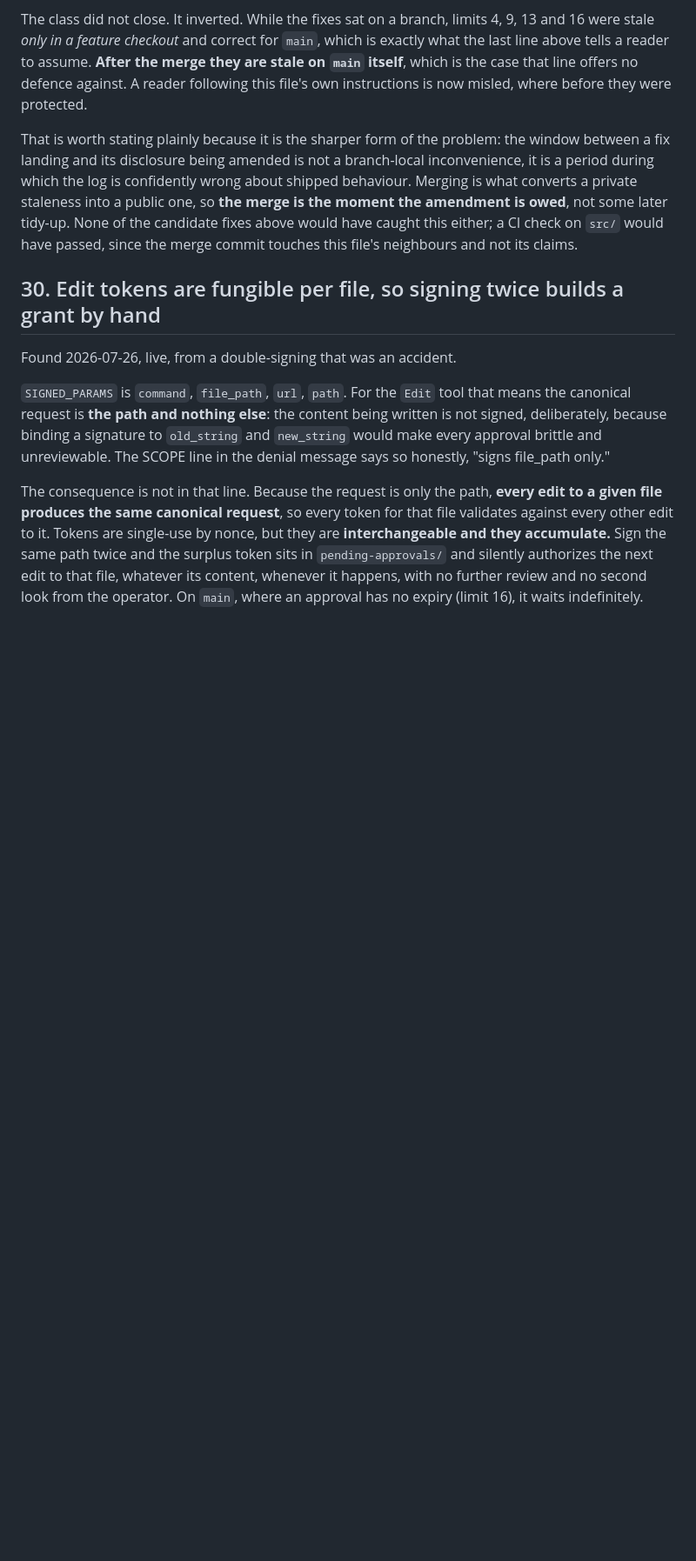
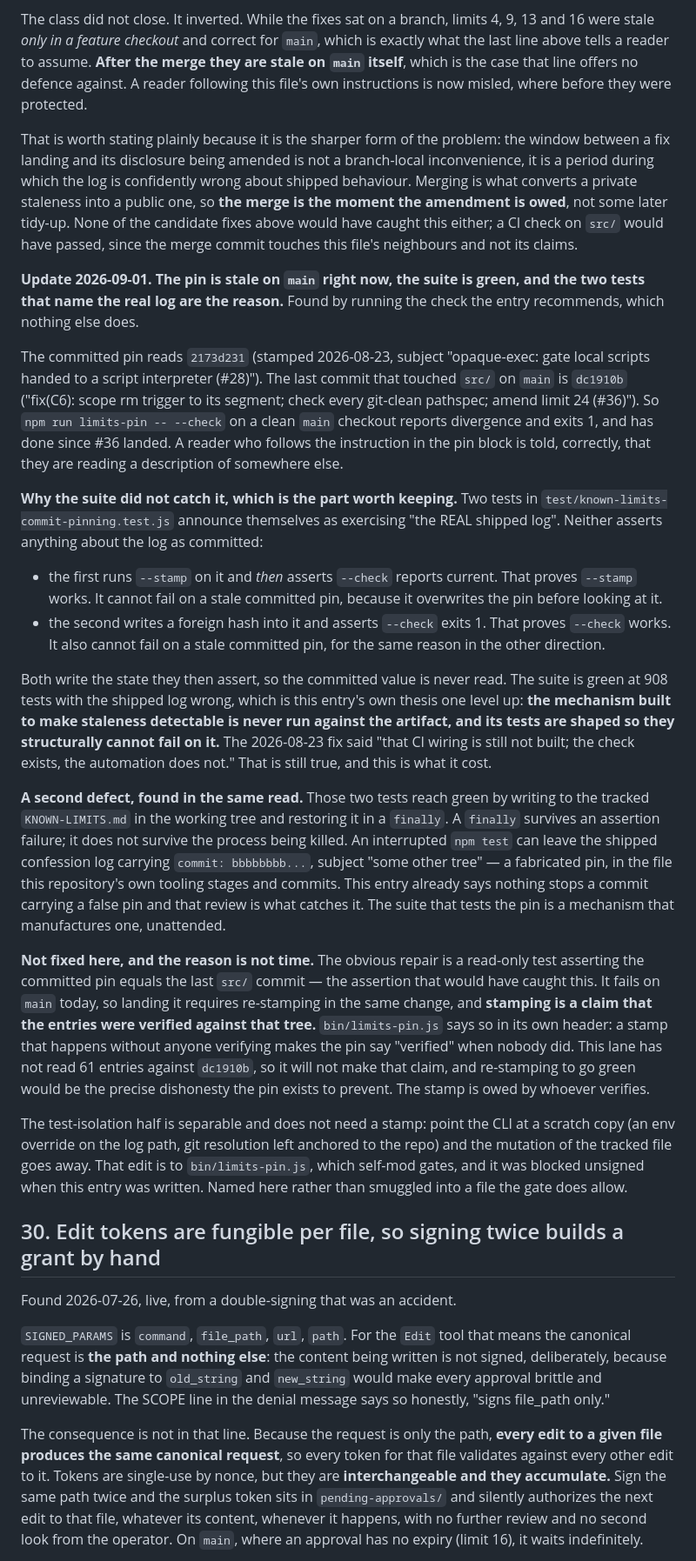
Before and after one commit to githubscum/lotor, a Markdown page: KNOWN-LIMITS.md, the part around the change. Shown at 87% size. GitHub-like rendering; blank space fills up the shorter version.

Commit message:
limit 29: the pin is stale on main, and the suite is shaped so it cannot see it
The committed pin names a commit from 2026-08-23. The last commit touching the
source tree is dc1910b (#36), so the reader-side check reports divergence and
exits 1 on a clean main checkout, and has since #36 landed.

The suite is green at 891 anyway. The two tests that announce themselves as
exercising the real shipped log both write the state they then assert: one
stamps before checking, the other forces a foreign hash before checking. Each
proves its half of the tool works; neither ever reads the committed value.

Also recorded: those two tests reach green by writing to the tracked log and
restoring in a finally, so an interrupted run can leave a fabricated pin in the
file this repo's own tooling commits.

Deliberately NOT re-stamped. Stamping is a claim that the entries were verified
against that tree, and this lane has not verified 61 entries against dc1910b.
Going green by stamping would be the exact dishonesty the pin exists to prevent.

Co-Authored-By: Claude Opus 5 (1M context) <noreply@anthropic.com>

```diff
--- a/KNOWN-LIMITS.md
+++ b/KNOWN-LIMITS.md
@@ -870,6 +870,66 @@ merge is the moment the amendment is owed**, not some later tidy-up. None of the
 candidate fixes above would have caught this either; a CI check on `src/` would have
 passed, since the merge commit touches this file's neighbours and not its claims.
 
+**Update 2026-09-01. The pin is stale on `main` right now, the suite is green,
+and the two tests that name the real log are the reason.** Found by running the
+check the entry recommends, which nothing else does.
+
+The committed pin reads `2173d231` (stamped 2026-08-23, subject "opaque-exec:
+gate local scripts handed to a script interpreter (#28)"). The last commit that
+touched `src/` on `main` is `dc1910b` ("fix(C6): scope rm trigger to its
+segment; check every git-clean pathspec; amend limit 24 (#36)"). So
+`npm run limits-pin -- --check` on a clean `main` checkout reports divergence
+and exits 1, and has done since #36 landed. A reader who follows the
+instruction in the pin block is told, correctly, that they are reading a
+description of somewhere else.
+
+**Why the suite did not catch it, which is the part worth keeping.** Two tests
+in `test/known-limits-commit-pinning.test.js` announce themselves as exercising
+"the REAL shipped log". Neither asserts anything about the log as committed:
+
+- the first runs `--stamp` on it and *then* asserts `--check` reports current.
+  That proves `--stamp` works. It cannot fail on a stale committed pin, because
+  it overwrites the pin before looking at it.
+- the second writes a foreign hash into it and asserts `--check` exits 1. That
+  proves `--check` works. It also cannot fail on a stale committed pin, for the
+  same reason in the other direction.
+
+Both write the state they then assert, so the committed value is never read.
+The suite is green at 908 tests with the shipped log wrong, which is this
+entry's own thesis one level up: **the mechanism built to make staleness
+detectable is never run against the artifact, and its tests are shaped so they
+structurally cannot fail on it.** The 2026-08-23 fix said "that CI wiring is
+still not built; the check exists, the automation does not." That is still true,
+and this is what it cost.
+
+**A second defect, found in the same read.** Those two tests reach green by
+writing to the tracked `KNOWN-LIMITS.md` in the working tree and restoring it in
+a `finally`. A `finally` survives an assertion failure; it does not survive the
+process being killed. An interrupted `npm test` can leave the shipped confession
+log carrying `commit: bbbbbbbb...`, subject "some other tree" — a fabricated pin,
+in the file this repository's own tooling stages and commits. This entry already
+says nothing stops a commit carrying a false pin and that review is what catches
+it. The suite that tests the pin is a mechanism that manufactures one,
+unattended.
+
+**Not fixed here, and the reason is not time.** The obvious repair is a
+read-only test asserting the committed pin equals the last `src/` commit — the
+assertion that would have caught this. It fails on `main` today, so landing it
+requires re-stamping in the same change, and **stamping is a claim that the
+entries were verified against that tree.** `bin/limits-pin.js` says so in its
+own header: a stamp that happens without anyone verifying makes the pin say
+"verified" when nobody did. This lane has not read 61 entries against
+`dc1910b`, so it will not make that claim, and re-stamping to go green would be
+the precise dishonesty the pin exists to prevent. The stamp is owed by whoever
+verifies.
+
+The test-isolation half is separable and does not need a stamp: point the CLI at
+a scratch copy (an env override on the log path, git resolution left anchored to
+the repo) and the mutation of the tracked file goes away. That edit is to
+`bin/limits-pin.js`, which self-mod gates, and it was blocked unsigned when this
+entry was written. Named here rather than smuggled into a file the gate does
+allow.
+
 ## 30. Edit tokens are fungible per file, so signing twice builds a grant by hand
 
 Found 2026-07-26, live, from a double-signing that was an accident.
```
